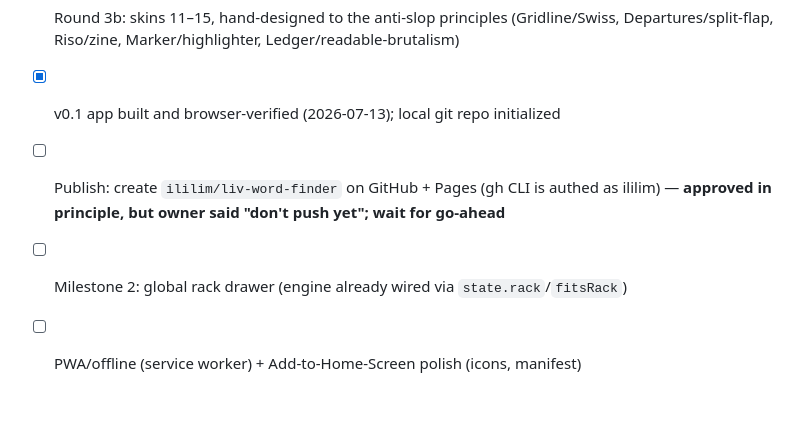
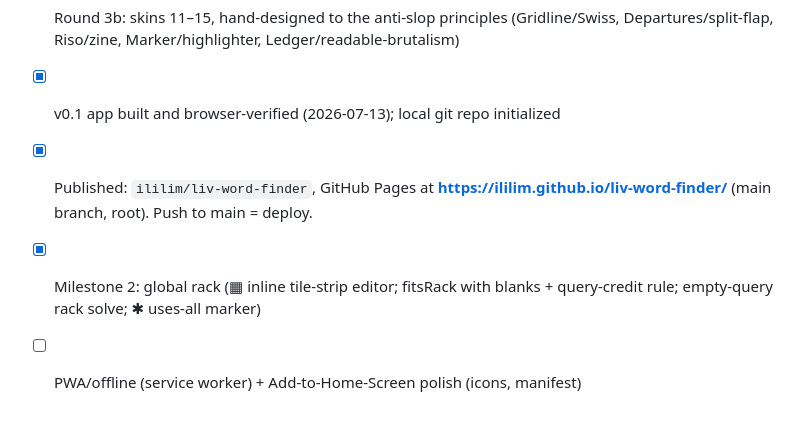
Before and after one commit to ililim/liv-word-finder, a Markdown page: CLAUDE.md, the part around the change. Drawn GitHub-style.

Commit message:
CLAUDE.md: published to GitHub Pages

```diff
--- a/CLAUDE.md
+++ b/CLAUDE.md
@@ -187,7 +187,8 @@ all future visual work on this project:**
 - [x] Round 3b: skins 11–15, hand-designed to the anti-slop principles (Gridline/Swiss,
   Departures/split-flap, Riso/zine, Marker/highlighter, Ledger/readable-brutalism)
 - [x] v0.1 app built and browser-verified (2026-07-13); local git repo initialized
-- [ ] Publish: create `ililim/liv-word-finder` on GitHub + Pages (gh CLI is authed as
-  ililim) — **approved in principle, but owner said "don't push yet"; wait for go-ahead**
-- [ ] Milestone 2: global rack drawer (engine already wired via `state.rack`/`fitsRack`)
+- [x] Published: `ililim/liv-word-finder`, GitHub Pages at
+  **https://ililim.github.io/liv-word-finder/** (main branch, root). Push to main = deploy.
+- [x] Milestone 2: global rack (▦ inline tile-strip editor; fitsRack with blanks +
+  query-credit rule; empty-query rack solve; ✱ uses-all marker)
 - [ ] PWA/offline (service worker) + Add-to-Home-Screen polish (icons, manifest)
```
